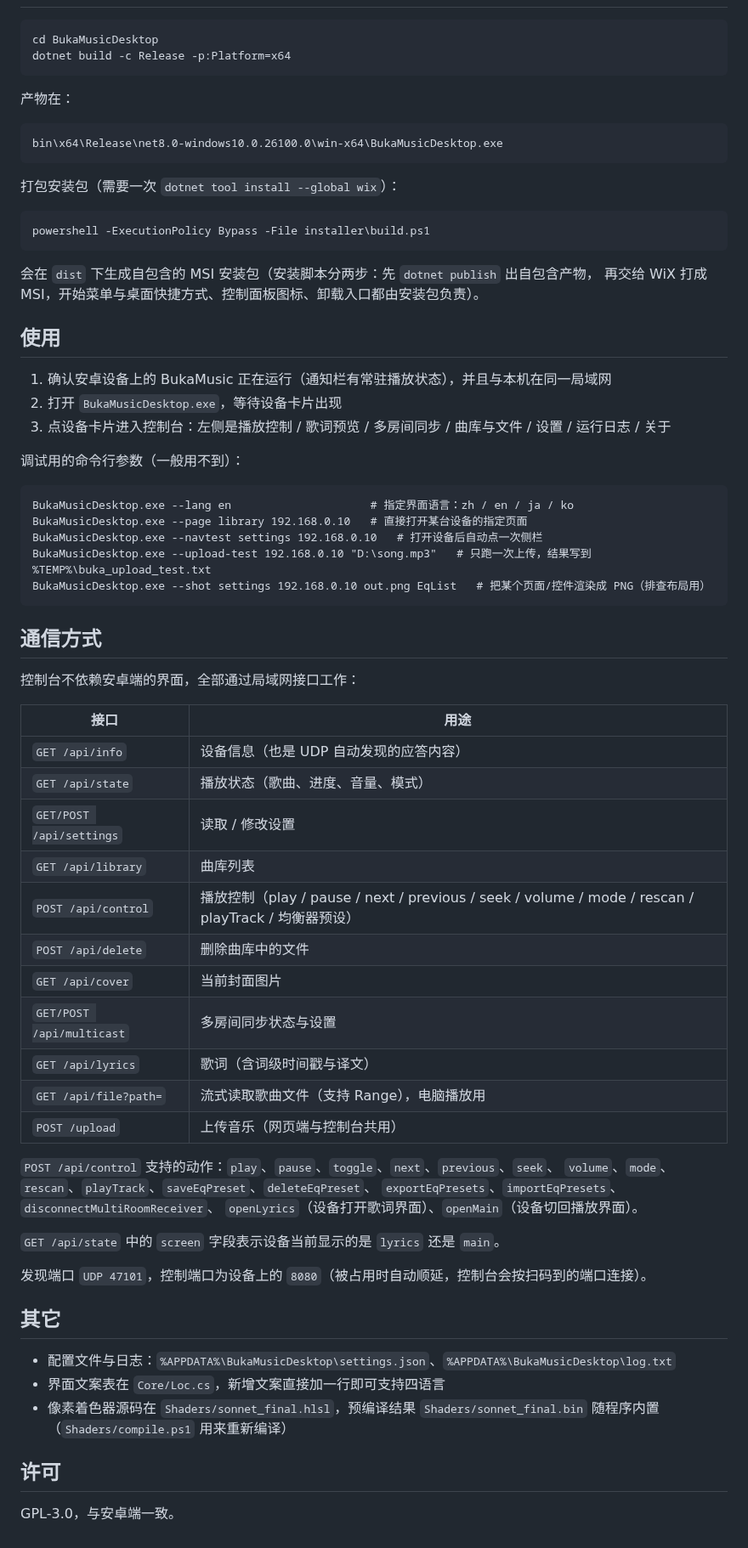
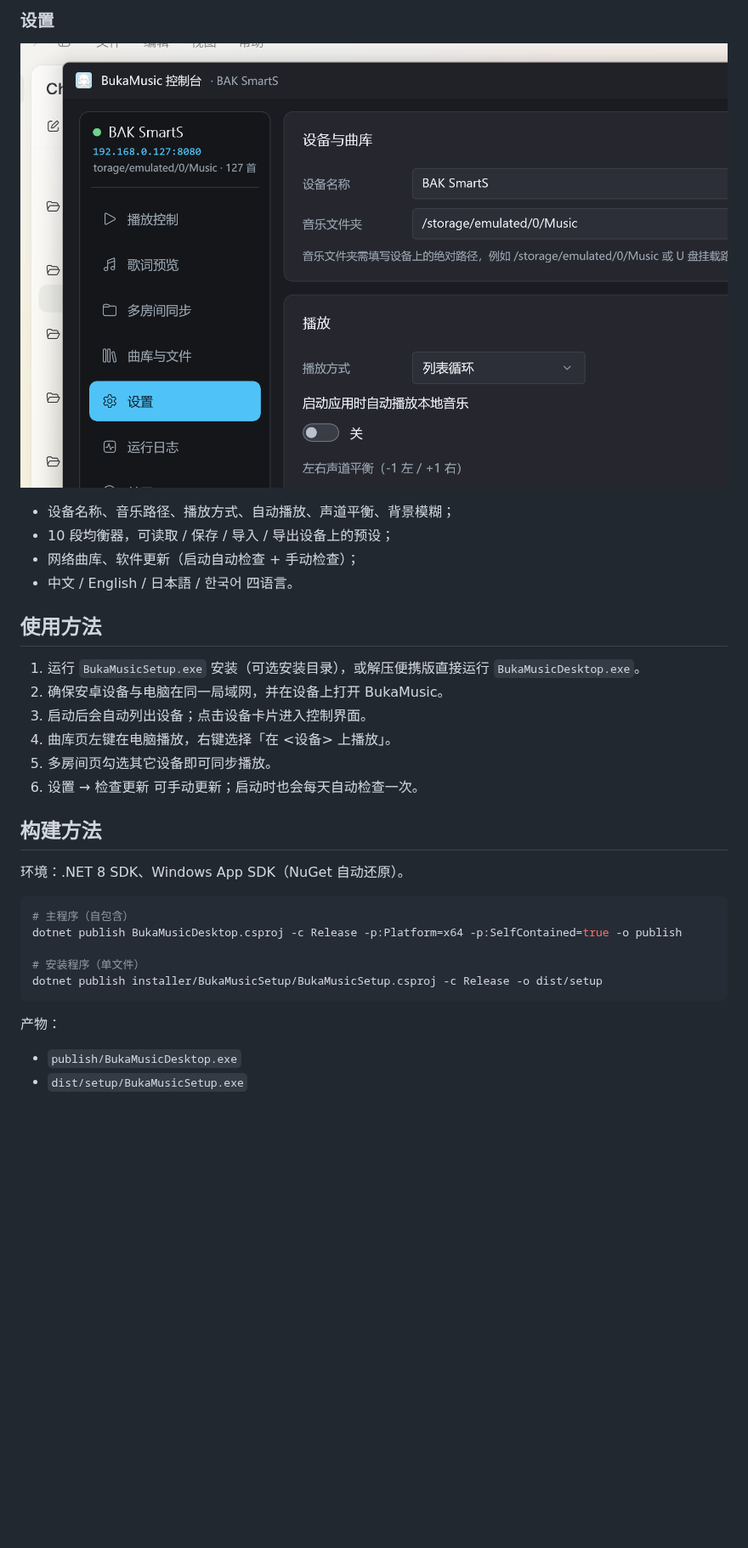
Before and after one commit to HAN-BAK/BukaMusicDesktop, a Markdown page: README.md, the part around one of its changes. Shown at 85% size. Drawn GitHub-style; pictures changed too: docs/screenshots/06-settings.png (added); blank space fills up the shorter version.

Commit message:
docs: 重写 README，补充功能截图

````diff
--- a/README.md
+++ b/README.md
@@ -75,73 +56,35 @@
+### 设置
+
+![设置](docs/screenshots/06-settings.png)
+
+- 设备名称、音乐路径、播放方式、自动播放、声道平衡、背景模糊；
+- 10 段均衡器，可读取 / 保存 / 导入 / 导出设备上的预设；
+- 网络曲库、软件更新（启动自动检查 + 手动检查）；
+- 中文 / English / 日本語 / 한국어 四语言。
+
+## 使用方法
+
+1. 运行 `BukaMusicSetup.exe` 安装（可选安装目录），或解压便携版直接运行
+   `BukaMusicDesktop.exe`。
+2. 确保安卓设备与电脑在同一局域网，并在设备上打开 BukaMusic。
+3. 启动后会自动列出设备；点击设备卡片进入控制界面。
+4. 曲库页左键在电脑播放，右键选择「在 <设备> 上播放」。
+5. 多房间页勾选其它设备即可同步播放。
+6. 设置 → 检查更新 可手动更新；启动时也会每天自动检查一次。
+
+## 构建方法
+
+环境：.NET 8 SDK、Windows App SDK（NuGet 自动还原）。
 
 ```powershell
-cd BukaMusicDesktop
-dotnet build -c Release -p:Platform=x64
+# 主程序（自包含）
+dotnet publish BukaMusicDesktop.csproj -c Release -p:Platform=x64 -p:SelfContained=true -o publish
+
+# 安装程序（单文件）
+dotnet publish installer/BukaMusicSetup/BukaMusicSetup.csproj -c Release -o dist/setup
 ```
 
-产物在：
+产物：
 
-```
-bin\x64\Release\net8.0-windows10.0.26100.0\win-x64\BukaMusicDesktop.exe
-```
-
-打包安装包（需要一次 `dotnet tool install --global wix`）：
-
-```powershell
-powershell -ExecutionPolicy Bypass -File installer\build.ps1
-```
-
-会在 `dist` 下生成自包含的 MSI 安装包（安装脚本分两步：先 `dotnet publish` 出自包含产物，
-再交给 WiX 打成 MSI，开始菜单与桌面快捷方式、控制面板图标、卸载入口都由安装包负责）。
-
-## 使用
-
-1. 确认安卓设备上的 BukaMusic 正在运行（通知栏有常驻播放状态），并且与本机在同一局域网
-2. 打开 `BukaMusicDesktop.exe`，等待设备卡片出现
-3. 点设备卡片进入控制台：左侧是播放控制 / 歌词预览 / 多房间同步 / 曲库与文件 / 设置 / 运行日志 / 关于
-
-调试用的命令行参数（一般用不到）：
-
-```
-BukaMusicDesktop.exe --lang en                     # 指定界面语言：zh / en / ja / ko
-BukaMusicDesktop.exe --page library 192.168.0.10   # 直接打开某台设备的指定页面
-BukaMusicDesktop.exe --navtest settings 192.168.0.10   # 打开设备后自动点一次侧栏
-BukaMusicDesktop.exe --upload-test 192.168.0.10 "D:\song.mp3"   # 只跑一次上传，结果写到 %TEMP%\buka_upload_test.txt
-BukaMusicDesktop.exe --shot settings 192.168.0.10 out.png EqList   # 把某个页面/控件渲染成 PNG（排查布局用）
-```
-
-## 通信方式
-
-控制台不依赖安卓端的界面，全部通过局域网接口工作：
-
-| 接口 | 用途 |
-| --- | --- |
-| `GET /api/info` | 设备信息（也是 UDP 自动发现的应答内容） |
-| `GET /api/state` | 播放状态（歌曲、进度、音量、模式） |
-| `GET/POST /api/settings` | 读取 / 修改设置 |
-| `GET /api/library` | 曲库列表 |
-| `POST /api/control` | 播放控制（play / pause / next / previous / seek / volume / mode / rescan / playTrack / 均衡器预设） |
-| `POST /api/delete` | 删除曲库中的文件 |
-| `GET /api/cover` | 当前封面图片 |
-| `GET/POST /api/multicast` | 多房间同步状态与设置 |
-| `GET /api/lyrics` | 歌词（含词级时间戳与译文） |
-| `GET /api/file?path=` | 流式读取歌曲文件（支持 Range），电脑播放用 |
-| `POST /upload` | 上传音乐（网页端与控制台共用） |
-
-`POST /api/control` 支持的动作：`play`、`pause`、`toggle`、`next`、`previous`、`seek`、
-`volume`、`mode`、`rescan`、`playTrack`、`saveEqPreset`、`deleteEqPreset`、
-`exportEqPresets`、`importEqPresets`、`disconnectMultiRoomReceiver`、
-`openLyrics`（设备打开歌词界面）、`openMain`（设备切回播放界面）。
-
-`GET /api/state` 中的 `screen` 字段表示设备当前显示的是 `lyrics` 还是 `main`。
-
-发现端口 `UDP 47101`，控制端口为设备上的 `8080`（被占用时自动顺延，控制台会按扫码到的端口连接）。
-
-## 其它
-
-- 配置文件与日志：`%APPDATA%\BukaMusicDesktop\settings.json`、`%APPDATA%\BukaMusicDesktop\log.txt`
-- 界面文案表在 `Core/Loc.cs`，新增文案直接加一行即可支持四语言
-- 像素着色器源码在 `Shaders/sonnet_final.hlsl`，预编译结果 `Shaders/sonnet_final.bin` 随程序内置（`Shaders/compile.ps1` 用来重新编译）
-
-## 许可
-
-GPL-3.0，与安卓端一致。
+- `publish/BukaMusicDesktop.exe`
+- `dist/setup/BukaMusicSetup.exe`
````
Also changed, not shown: other parts of README.md (+43 -62 lines), docs/screenshots/01-devices.png (added), docs/screenshots/02-control.png (added), docs/screenshots/03-library.png (added), docs/screenshots/05-multiroom.png (added), 1 other file.
